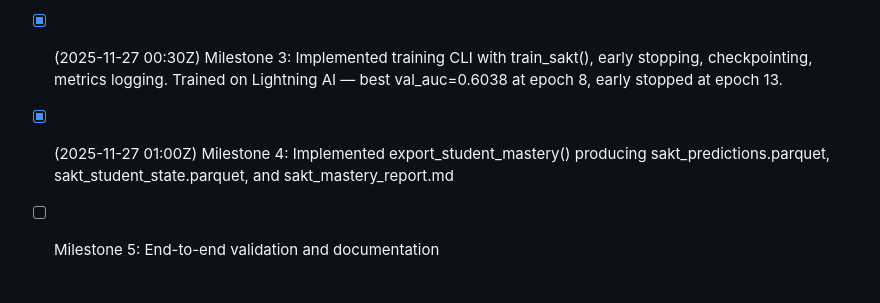
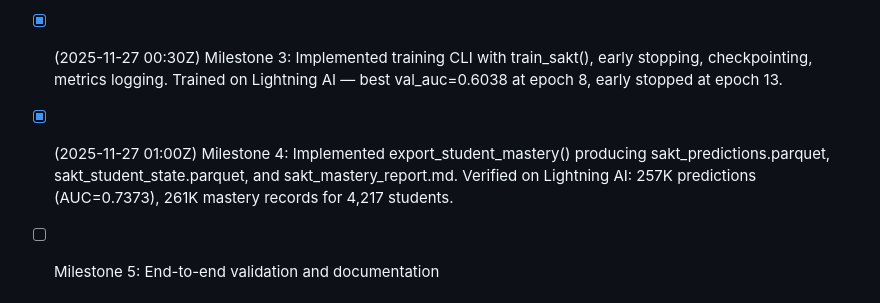
Before and after one commit to NayanaChandrika99/deepKT-IRT, a Markdown page: execplans/sakt_phase2.md, the part around the change. GitHub-like rendering.

Commit message:
Update ExecPlan: M4 export verified (AUC=0.7373, 257K predictions)

```diff
--- a/execplans/sakt_phase2.md
+++ b/execplans/sakt_phase2.md
@@ -15,7 +15,7 @@ The user can run training with a single command and obtain two key artifacts: (1
 - [x] (2025-11-26 23:00Z) Milestone 1: pyKT integration spike — verified pyKT's SAKT model works with ASSISTments data. Achieved 0.573 AUC in 3 epochs.
 - [x] (2025-11-27 00:00Z) Milestone 2: Implemented dataset adapter — 17 unit tests passing. Created adapters.py and datasets.py.
 - [x] (2025-11-27 00:30Z) Milestone 3: Implemented training CLI with train_sakt(), early stopping, checkpointing, metrics logging. Trained on Lightning AI — best val_auc=0.6038 at epoch 8, early stopped at epoch 13.
-- [x] (2025-11-27 01:00Z) Milestone 4: Implemented export_student_mastery() producing sakt_predictions.parquet, sakt_student_state.parquet, and sakt_mastery_report.md
+- [x] (2025-11-27 01:00Z) Milestone 4: Implemented export_student_mastery() producing sakt_predictions.parquet, sakt_student_state.parquet, and sakt_mastery_report.md. Verified on Lightning AI: 257K predictions (AUC=0.7373), 261K mastery records for 4,217 students.
 - [ ] Milestone 5: End-to-end validation and documentation
 
 
```
